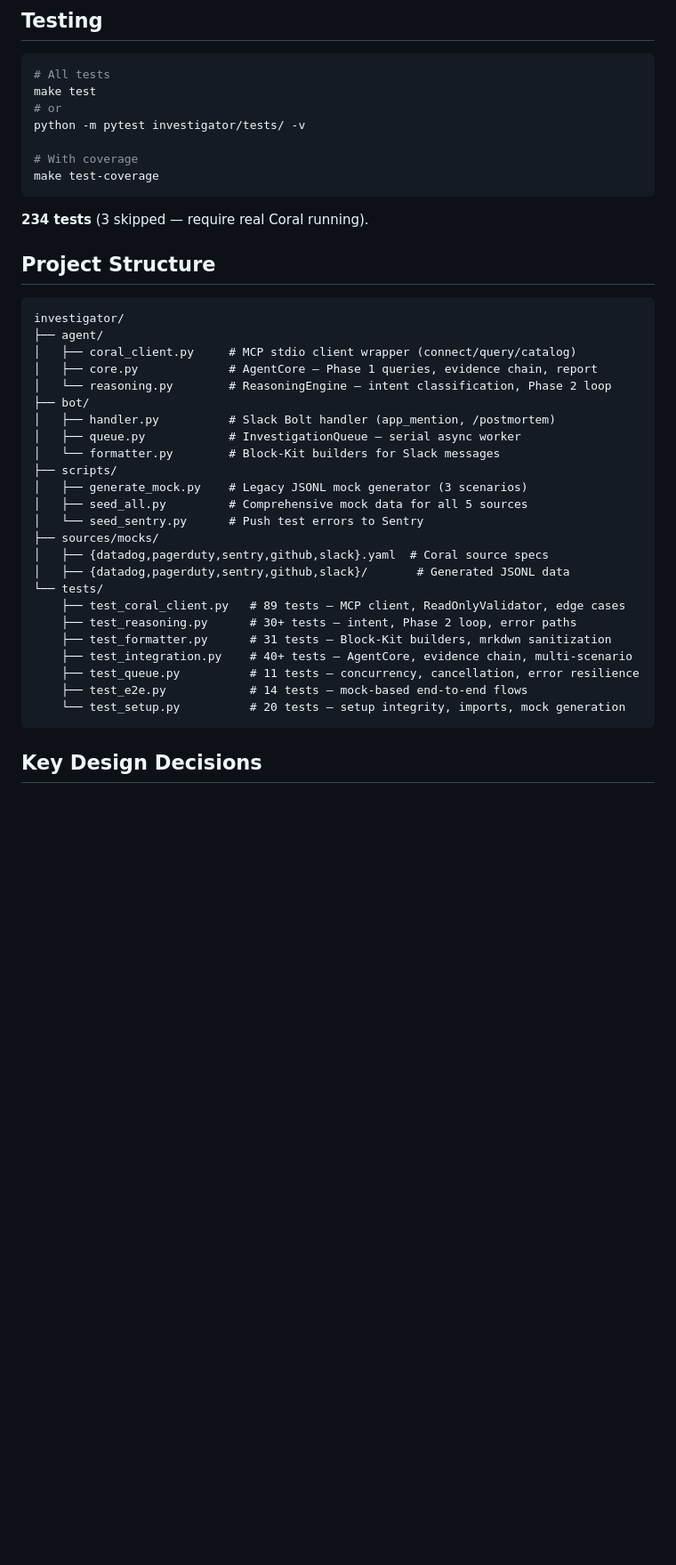
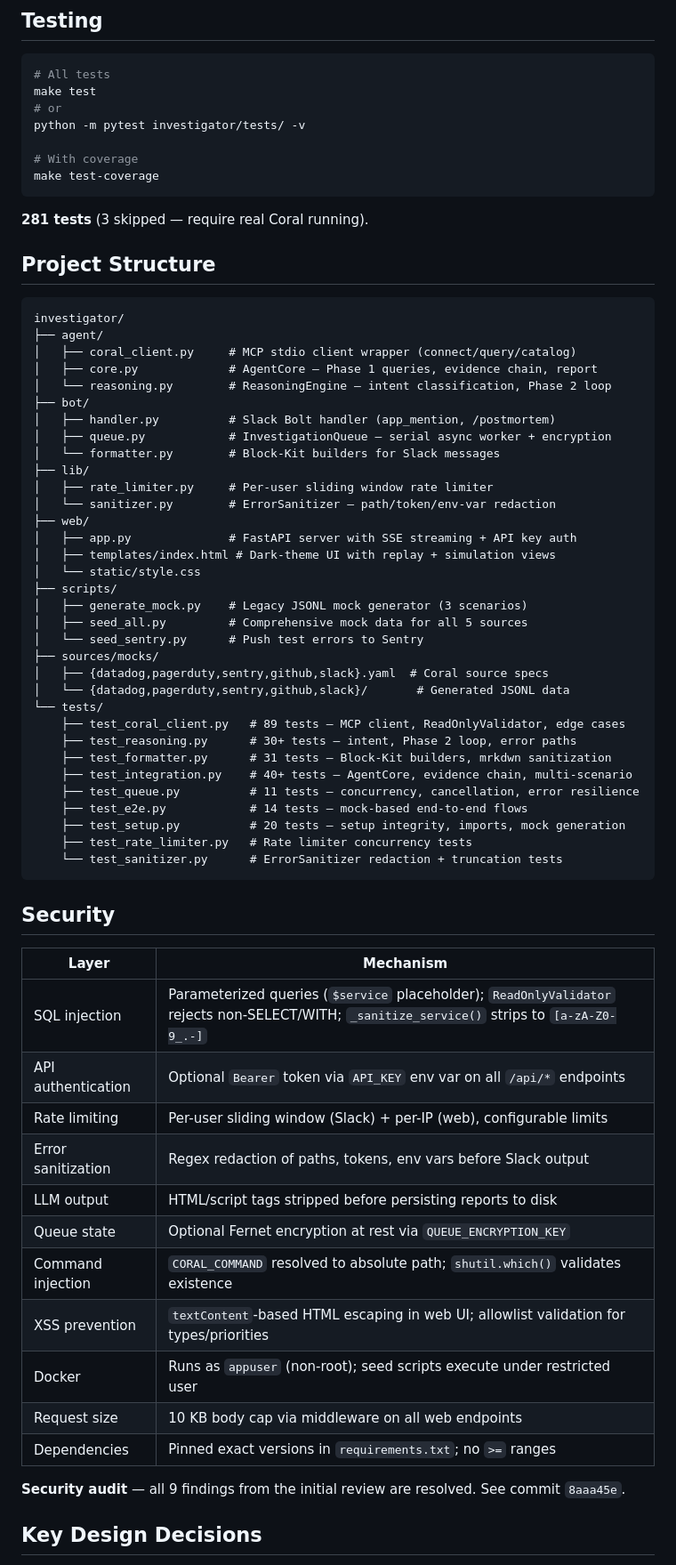
Before and after one commit to yunus25jmi1/Incident-Root-Cause-Investigator-Pro, a Markdown page: README.md, the part around one of its changes. Shown at 89% size. Drawn GitHub-style; blank space fills up the shorter version.

Commit message:
docs: add Security section, update features, test count, env vars
- Add Security table documenting all 10 protection layers
- List IncidentMind features (predictions, simulation, replay, cascading graph)
- Update test count: 234 → 281
- Add API_KEY and QUEUE_ENCRYPTION_KEY to env vars
- Add web/ and lib/ to project structure

````diff
--- a/README.md
+++ b/README.md
@@ -109,7 +115,7 @@ python -m pytest investigator/tests/ -v
 make test-coverage
 ```
 
-**234 tests** (3 skipped — require real Coral running).
+**281 tests** (3 skipped — require real Coral running).
 
 ## Project Structure
 
@@ -121,15 +127,22 @@ investigator/
 │   └── reasoning.py        # ReasoningEngine — intent classification, Phase 2 loop
 ├── bot/
 │   ├── handler.py          # Slack Bolt handler (app_mention, /postmortem)
-│   ├── queue.py            # InvestigationQueue — serial async worker
+│   ├── queue.py            # InvestigationQueue — serial async worker + encryption
 │   └── formatter.py        # Block‑Kit builders for Slack messages
+├── lib/
+│   ├── rate_limiter.py     # Per-user sliding window rate limiter
+│   └── sanitizer.py        # ErrorSanitizer — path/token/env-var redaction
+├── web/
+│   ├── app.py              # FastAPI server with SSE streaming + API key auth
+│   ├── templates/index.html # Dark-theme UI with replay + simulation views
+│   └── static/style.css
 ├── scripts/
 │   ├── generate_mock.py    # Legacy JSONL mock generator (3 scenarios)
 │   ├── seed_all.py         # Comprehensive mock data for all 5 sources
 │   └── seed_sentry.py      # Push test errors to Sentry
 ├── sources/mocks/
 │   ├── {datadog,pagerduty,sentry,github,slack}.yaml  # Coral source specs
-│   ├── {datadog,pagerduty,sentry,github,slack}/       # Generated JSONL data
+│   └── {datadog,pagerduty,sentry,github,slack}/       # Generated JSONL data
 └── tests/
     ├── test_coral_client.py   # 89 tests — MCP client, ReadOnlyValidator, edge cases
     ├── test_reasoning.py      # 30+ tests — intent, Phase 2 loop, error paths
@@ -137,8 +150,28 @@ investigator/
     ├── test_integration.py    # 40+ tests — AgentCore, evidence chain, multi-scenario
     ├── test_queue.py          # 11 tests — concurrency, cancellation, error resilience
     ├── test_e2e.py            # 14 tests — mock-based end-to-end flows
-    └── test_setup.py          # 20 tests — setup integrity, imports, mock generation
+    ├── test_setup.py          # 20 tests — setup integrity, imports, mock generation
+    ├── test_rate_limiter.py   # Rate limiter concurrency tests
+    └── test_sanitizer.py      # ErrorSanitizer redaction + truncation tests
 ```
+
+## Security
+
+| Layer | Mechanism |
+|---|---|
+| SQL injection | Parameterized queries (`$service` placeholder); `ReadOnlyValidator` rejects non-SELECT/WITH; `_sanitize_service()` strips to `[a-zA-Z0-9_.-]` |
+| API authentication | Optional `Bearer` token via `API_KEY` env var on all `/api/*` endpoints |
+| Rate limiting | Per-user sliding window (Slack) + per-IP (web), configurable limits |
+| Error sanitization | Regex redaction of paths, tokens, env vars before Slack output |
+| LLM output | HTML/script tags stripped before persisting reports to disk |
+| Queue state | Optional Fernet encryption at rest via `QUEUE_ENCRYPTION_KEY` |
+| Command injection | `CORAL_COMMAND` resolved to absolute path; `shutil.which()` validates existence |
+| XSS prevention | `textContent`-based HTML escaping in web UI; allowlist validation for types/priorities |
+| Docker | Runs as `appuser` (non-root); seed scripts execute under restricted user |
+| Request size | 10 KB body cap via middleware on all web endpoints |
+| Dependencies | Pinned exact versions in `requirements.txt`; no `>=` ranges |
+
+**Security audit** — all 9 findings from the initial review are resolved. See commit `8aaa45e`.
 
 ## Key Design Decisions
 
````
Also changed, not shown: other parts of README.md (+7 -0 lines).
